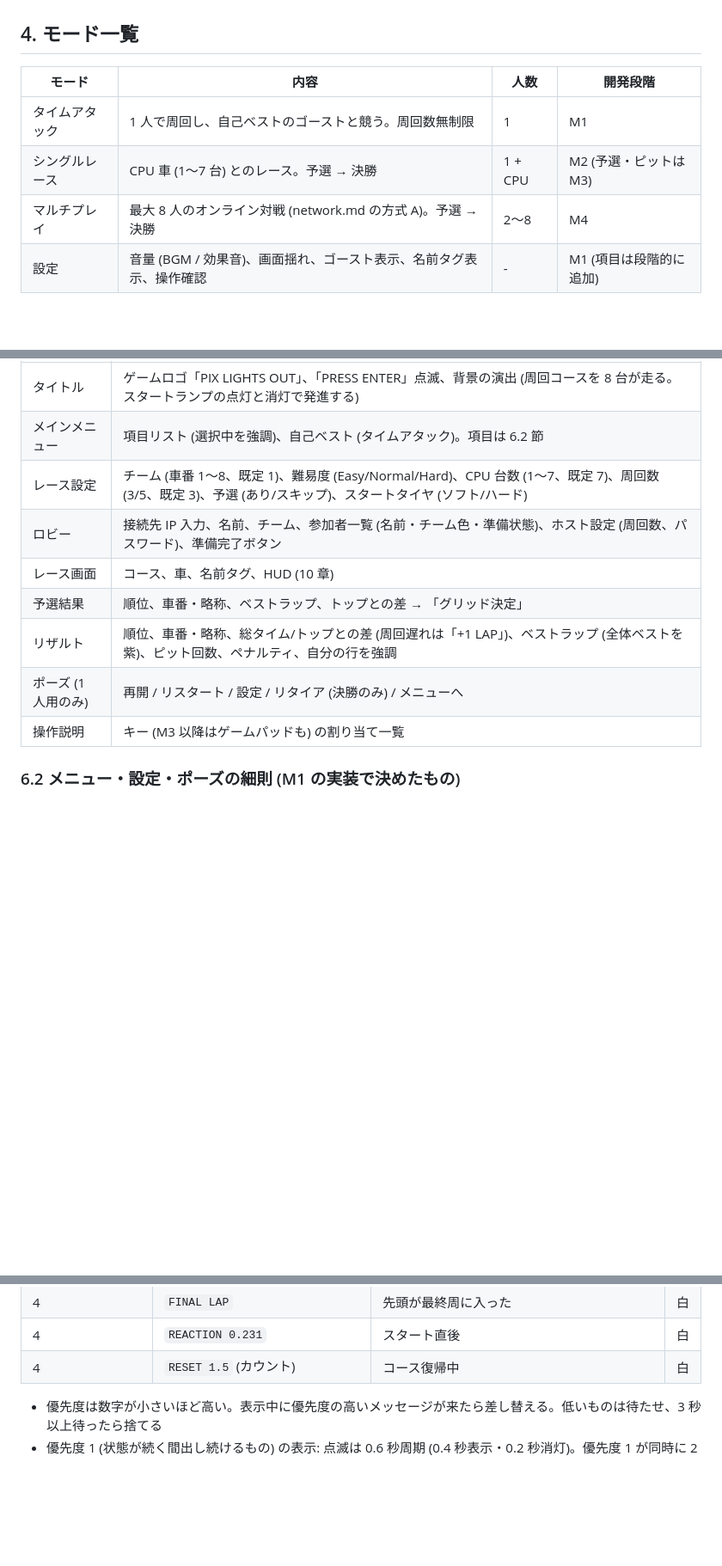
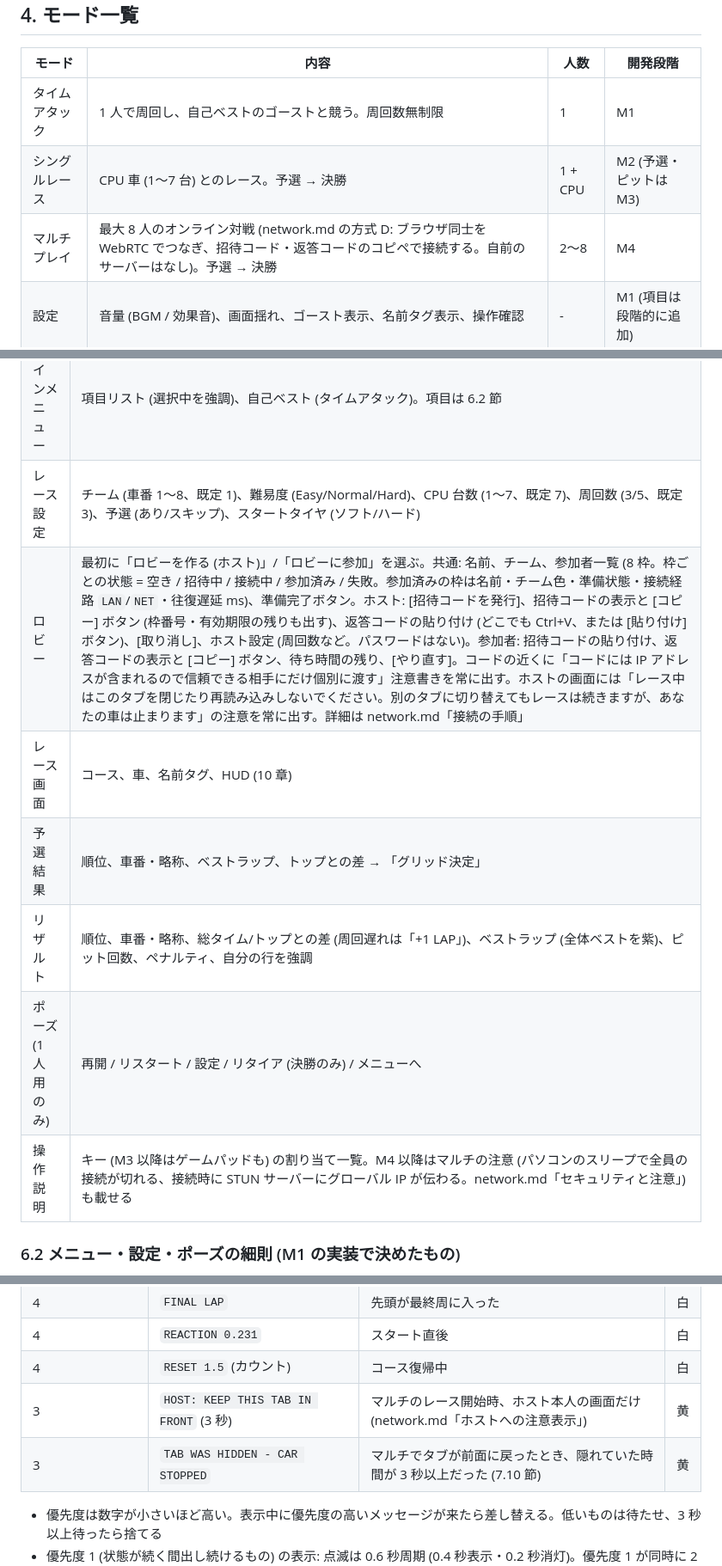
Before and after one commit to KaseliaePenguin/pix-lights-out, a Markdown page: docs/design/game-design.md, 3 parts joined by grey strips. Shown at 86% size. GitHub-like rendering; blank space fills up the shorter version.

```diff
--- a/docs/design/game-design.md
+++ b/docs/design/game-design.md
@@ -58,7 +58,7 @@ BEST の表示 (保存されている全期間の自己ベストを紫) は実
 | --- | --- | --- | --- |
 | タイムアタック | 1 人で周回し、自己ベストのゴーストと競う。周回数無制限 | 1 | M1 |
 | シングルレース | CPU 車 (1〜7 台) とのレース。予選 → 決勝 | 1 + CPU | M2 (予選・ピットは M3) |
-| マルチプレイ | 最大 8 人のオンライン対戦 (network.md の方式 A)。予選 → 決勝 | 2〜8 | M4 |
+| マルチプレイ | 最大 8 人のオンライン対戦 (network.md の方式 D: ブラウザ同士を WebRTC でつなぎ、招待コード・返答コードのコピペで接続する。自前のサーバーはなし)。予選 → 決勝 | 2〜8 | M4 |
 | 設定 | 音量 (BGM / 効果音)、画面揺れ、ゴースト表示、名前タグ表示、操作確認 | - | M1 (項目は段階的に追加) |
 
 ### 4.1 チームと車番
@@ -155,12 +155,12 @@ Gamepad API の標準マッピング (`gamepad.mapping === 'standard'`) を使
 | タイトル | ゲームロゴ「PIX LIGHTS OUT」、「PRESS ENTER」点滅、背景の演出 (周回コースを 8 台が走る。スタートランプの点灯と消灯で発進する) |
 | メインメニュー | 項目リスト (選択中を強調)、自己ベスト (タイムアタック)。項目は 6.2 節 |
 | レース設定 | チーム (車番 1〜8、既定 1)、難易度 (Easy/Normal/Hard)、CPU 台数 (1〜7、既定 7)、周回数 (3/5、既定 3)、予選 (あり/スキップ)、スタートタイヤ (ソフト/ハード) |
-| ロビー | 接続先 IP 入力、名前、チーム、参加者一覧 (名前・チーム色・準備状態)、ホスト設定 (周回数、パスワード)、準備完了ボタン |
+| ロビー | 最初に「ロビーを作る (ホスト)」/「ロビーに参加」を選ぶ。共通: 名前、チーム、参加者一覧 (8 枠。枠ごとの状態 = 空き / 招待中 / 接続中 / 参加済み / 失敗。参加済みの枠は名前・チーム色・準備状態・接続経路 `LAN`/`NET`・往復遅延 ms)、準備完了ボタン。ホスト: [招待コードを発行]、招待コードの表示と [コピー] ボタン (枠番号・有効期限の残りも出す)、返答コードの貼り付け (どこでも Ctrl+V、または [貼り付け] ボタン)、[取り消し]、ホスト設定 (周回数など。パスワードはない)。参加者: 招待コードの貼り付け、返答コードの表示と [コピー] ボタン、待ち時間の残り、[やり直す]。コードの近くに「コードには IP アドレスが含まれるので信頼できる相手にだけ個別に渡す」注意書きを常に出す。ホストの画面には「レース中はこのタブを閉じたり再読み込みしないでください。別のタブに切り替えてもレースは続きますが、あなたの車は止まります」の注意を常に出す。詳細は network.md「接続の手順」 |
 | レース画面 | コース、車、名前タグ、HUD (10 章) |
 | 予選結果 | 順位、車番・略称、ベストラップ、トップとの差 → 「グリッド決定」 |
 | リザルト | 順位、車番・略称、総タイム/トップとの差 (周回遅れは「+1 LAP」)、ベストラップ (全体ベストを紫)、ピット回数、ペナルティ、自分の行を強調 |
 | ポーズ (1 人用のみ) | 再開 / リスタート / 設定 / リタイア (決勝のみ) / メニューへ |
-| 操作説明 | キー (M3 以降はゲームパッドも) の割り当て一覧 |
+| 操作説明 | キー (M3 以降はゲームパッドも) の割り当て一覧。M4 以降はマルチの注意 (パソコンのスリープで全員の接続が切れる、接続時に STUN サーバーにグローバル IP が伝わる。network.md「セキュリティと注意」) も載せる |
 
 ### 6.2 メニュー・設定・ポーズの細則 (M1 の実装で決めたもの)
 
@@ -469,6 +470,8 @@ style-guide.md の方針どおり、**同時に 1 件、2 秒表示**。HUD の
 | 4 | `FINAL LAP` | 先頭が最終周に入った | 白 |
 | 4 | `REACTION 0.231` | スタート直後 | 白 |
 | 4 | `RESET 1.5` (カウント) | コース復帰中 | 白 |
+| 3 | `HOST: KEEP THIS TAB IN FRONT` (3 秒) | マルチのレース開始時、ホスト本人の画面だけ (network.md「ホストへの注意表示」) | 黄 |
+| 3 | `TAB WAS HIDDEN - CAR STOPPED` | マルチでタブが前面に戻ったとき、隠れていた時間が 3 秒以上だった (7.10 節) | 黄 |
 
 - 優先度は数字が小さいほど高い。表示中に優先度の高いメッセージが来たら差し替える。低いものは待たせ、3 秒以上待ったら捨てる
 - 優先度 1 (状態が続く間出し続けるもの) の表示: 点滅は 0.6 秒周期 (0.4 秒表示・0.2 秒消灯)。優先度 1 が同時に 2 つ以上成立しているときは、2 秒ごとに順に切り替えて出す
```
Also changed, not shown: other parts of docs/design/game-design.md (+8 -6 lines), docs/design/car-physics.md (+1 -1 lines).
